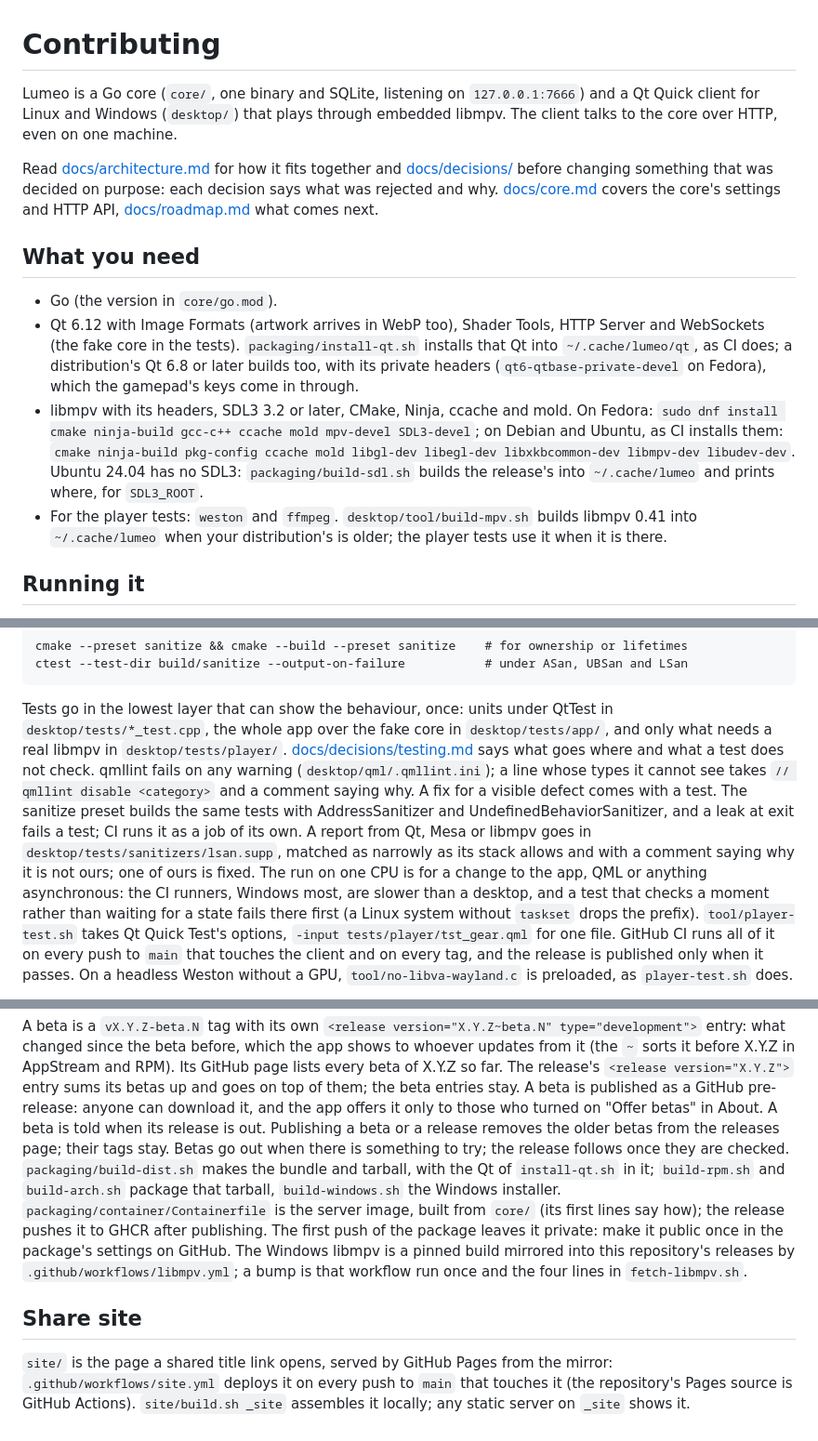
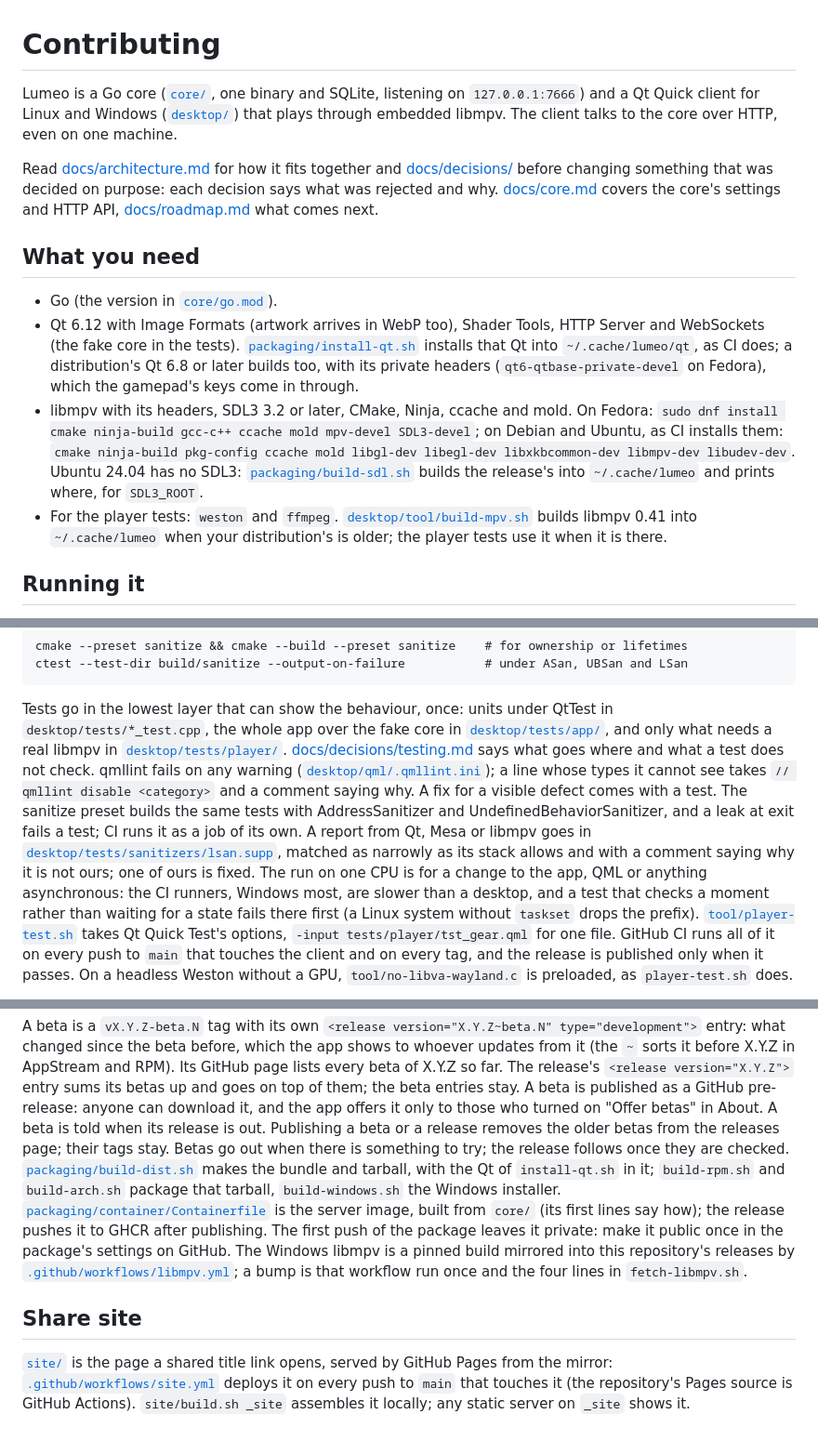
Before and after one commit to eeegoloauq/lumeo, a Markdown page: CONTRIBUTING.md, 3 parts joined by grey strips. Shown at 93% size. Drawn GitHub-style.

Commit message:
docs: link the paths in the contributing guide

```diff
--- a/CONTRIBUTING.md
+++ b/CONTRIBUTING.md
@@ -1,7 +1,7 @@
 # Contributing
 
-Lumeo is a Go core (`core/`, one binary and SQLite, listening on `127.0.0.1:7666`) and a Qt Quick
-client for Linux and Windows (`desktop/`) that plays through embedded libmpv. The client talks to
+Lumeo is a Go core ([`core/`](core), one binary and SQLite, listening on `127.0.0.1:7666`) and a Qt Quick
+client for Linux and Windows ([`desktop/`](desktop)) that plays through embedded libmpv. The client talks to
 the core over HTTP, even on one machine.
 
 Read [docs/architecture.md](docs/architecture.md) for how it fits together and
@@ -11,17 +11,17 @@ settings and HTTP API, [docs/roadmap.md](docs/roadmap.md) what comes next.
 
 ## What you need
 
-- Go (the version in `core/go.mod`).
+- Go (the version in [`core/go.mod`](core/go.mod)).
 - Qt 6.12 with Image Formats (artwork arrives in WebP too), Shader Tools, HTTP Server and
-  WebSockets (the fake core in the tests). `packaging/install-qt.sh` installs that Qt into
+  WebSockets (the fake core in the tests). [`packaging/install-qt.sh`](packaging/install-qt.sh) installs that Qt into
   `~/.cache/lumeo/qt`, as CI does; a distribution's Qt 6.8 or later builds too, with its private
   headers (`qt6-qtbase-private-devel` on Fedora), which the gamepad's keys come in through.
 - libmpv with its headers, SDL3 3.2 or later, CMake, Ninja, ccache and mold. On Fedora:
   `sudo dnf install cmake ninja-build gcc-c++ ccache mold mpv-devel SDL3-devel`; on Debian and
   Ubuntu, as CI installs them: `cmake ninja-build pkg-config ccache mold libgl-dev libegl-dev
-  libxkbcommon-dev libmpv-dev libudev-dev`. Ubuntu 24.04 has no SDL3: `packaging/build-sdl.sh`
+  libxkbcommon-dev libmpv-dev libudev-dev`. Ubuntu 24.04 has no SDL3: [`packaging/build-sdl.sh`](packaging/build-sdl.sh)
   builds the release's into `~/.cache/lumeo` and prints where, for `SDL3_ROOT`.
-- For the player tests: `weston` and `ffmpeg`. `desktop/tool/build-mpv.sh` builds libmpv 0.41 into
+- For the player tests: `weston` and `ffmpeg`. [`desktop/tool/build-mpv.sh`](desktop/tool/build-mpv.sh) builds libmpv 0.41 into
   `~/.cache/lumeo` when your distribution's is older; the player tests use it when it is there.
 
 ## Running it
@@ -64,19 +64,19 @@ Client, from `desktop/`:
     ctest --test-dir build/sanitize --output-on-failure           # under ASan, UBSan and LSan
 
 Tests go in the lowest layer that can show the behaviour, once: units under QtTest in
-`desktop/tests/*_test.cpp`, the whole app over the fake core in `desktop/tests/app/`, and only what
-needs a real libmpv in `desktop/tests/player/`. [docs/decisions/testing.md](docs/decisions/testing.md)
+`desktop/tests/*_test.cpp`, the whole app over the fake core in [`desktop/tests/app/`](desktop/tests/app), and only what
+needs a real libmpv in [`desktop/tests/player/`](desktop/tests/player). [docs/decisions/testing.md](docs/decisions/testing.md)
 says what goes where and what a test does not check. qmllint fails on any warning
-(`desktop/qml/.qmllint.ini`); a line whose types it cannot see takes `// qmllint disable <category>` and a
+([`desktop/qml/.qmllint.ini`](desktop/qml/.qmllint.ini)); a line whose types it cannot see takes `// qmllint disable <category>` and a
 comment saying why. A fix for a visible defect comes with a test.
 The sanitize preset builds the same tests with AddressSanitizer and UndefinedBehaviorSanitizer, and a
 leak at exit fails a test; CI runs it as a job of its own. A report from Qt, Mesa or libmpv goes in
-`desktop/tests/sanitizers/lsan.supp`, matched as narrowly as its stack allows and with a comment
+[`desktop/tests/sanitizers/lsan.supp`](desktop/tests/sanitizers/lsan.supp), matched as narrowly as its stack allows and with a comment
 saying why it is not ours; one of ours is fixed.
 The run on one CPU is for a change to the app, QML or anything asynchronous: the CI runners,
 Windows most, are slower than a desktop, and a test that checks a moment rather than waiting for a
 state fails there first (a Linux system without `taskset` drops the prefix).
-`tool/player-test.sh` takes Qt Quick Test's options, `-input tests/player/tst_gear.qml` for one
+[`tool/player-test.sh`](desktop/tool/player-test.sh) takes Qt Quick Test's options, `-input tests/player/tst_gear.qml` for one
 file. GitHub CI runs all of it on every push to `main` that touches the client and on every tag,
 and the release is published only when it passes. On a headless Weston without a GPU,
 `tool/no-libva-wayland.c` is preloaded, as `player-test.sh` does.
@@ -160,18 +160,18 @@ download it, and the app offers it only to those who turned on "Offer betas" in
 told when its release is out. Publishing a beta or a release removes the older betas from the
 releases page; their tags stay. Betas go out when there is something to try; the release follows
 once they are checked.
-`packaging/build-dist.sh` makes the bundle and tarball, with the Qt of `install-qt.sh` in it;
+[`packaging/build-dist.sh`](packaging/build-dist.sh) makes the bundle and tarball, with the Qt of `install-qt.sh` in it;
 `build-rpm.sh` and `build-arch.sh` package that tarball, `build-windows.sh` the Windows installer.
-`packaging/container/Containerfile` is the server image, built from `core/` (its first lines say
+[`packaging/container/Containerfile`](packaging/container/Containerfile) is the server image, built from `core/` (its first lines say
 how); the release pushes it to GHCR after publishing. The first push of the package leaves it
 private: make it public once in the package's settings on GitHub.
 The Windows libmpv is a pinned build mirrored into this repository's releases by
-`.github/workflows/libmpv.yml`; a bump is that workflow run once and the four lines in
+[`.github/workflows/libmpv.yml`](.github/workflows/libmpv.yml); a bump is that workflow run once and the four lines in
 `fetch-libmpv.sh`.
 
 ## Share site
 
-`site/` is the page a shared title link opens, served by GitHub Pages from the mirror:
-`.github/workflows/site.yml` deploys it on every push to `main` that touches it (the repository's
+[`site/`](site) is the page a shared title link opens, served by GitHub Pages from the mirror:
+[`.github/workflows/site.yml`](.github/workflows/site.yml) deploys it on every push to `main` that touches it (the repository's
 Pages source is GitHub Actions). `site/build.sh _site` assembles it locally; any static server on
 `_site` shows it.
```
Also changed, not shown: other parts of CONTRIBUTING.md (+4 -4 lines).
